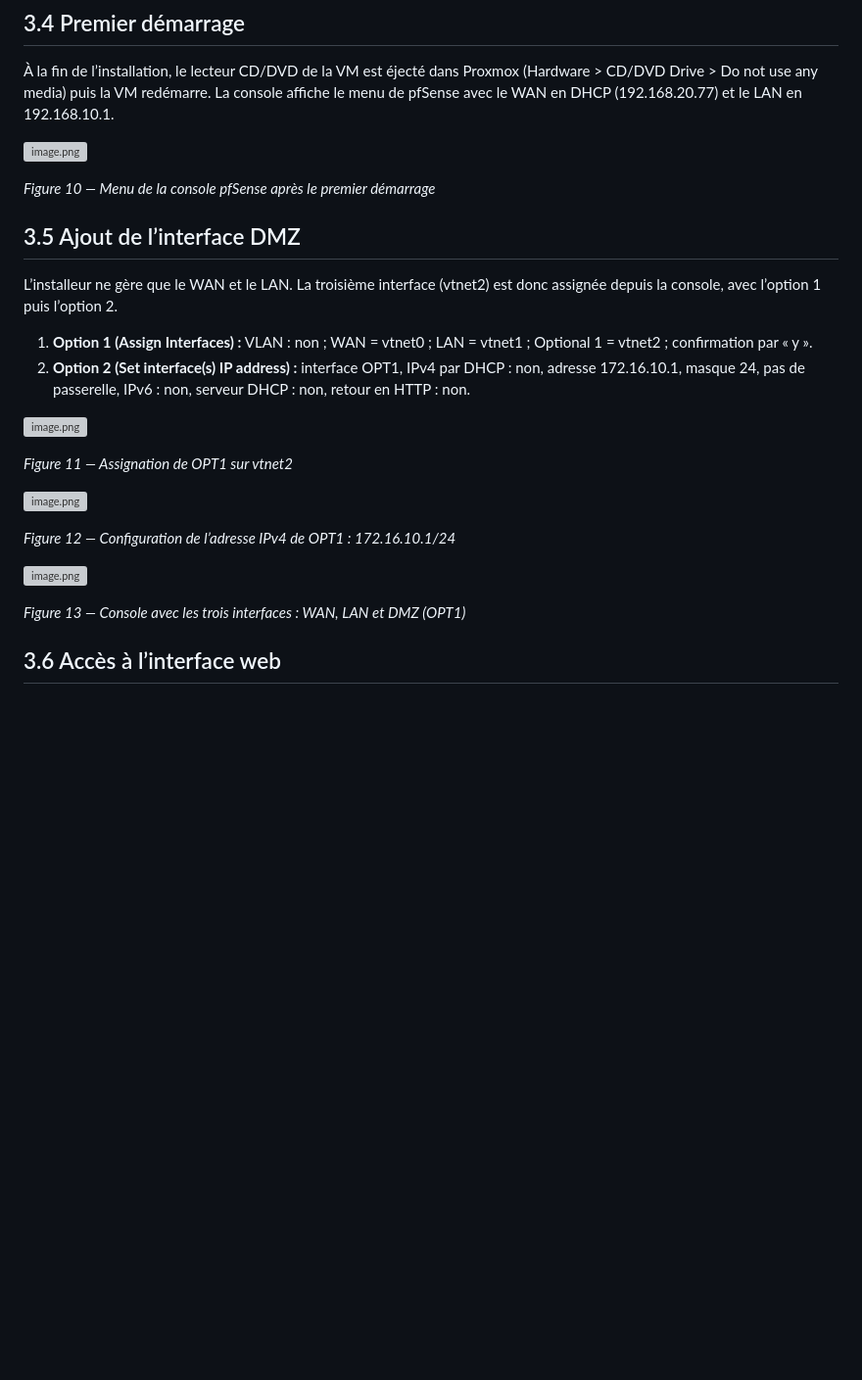
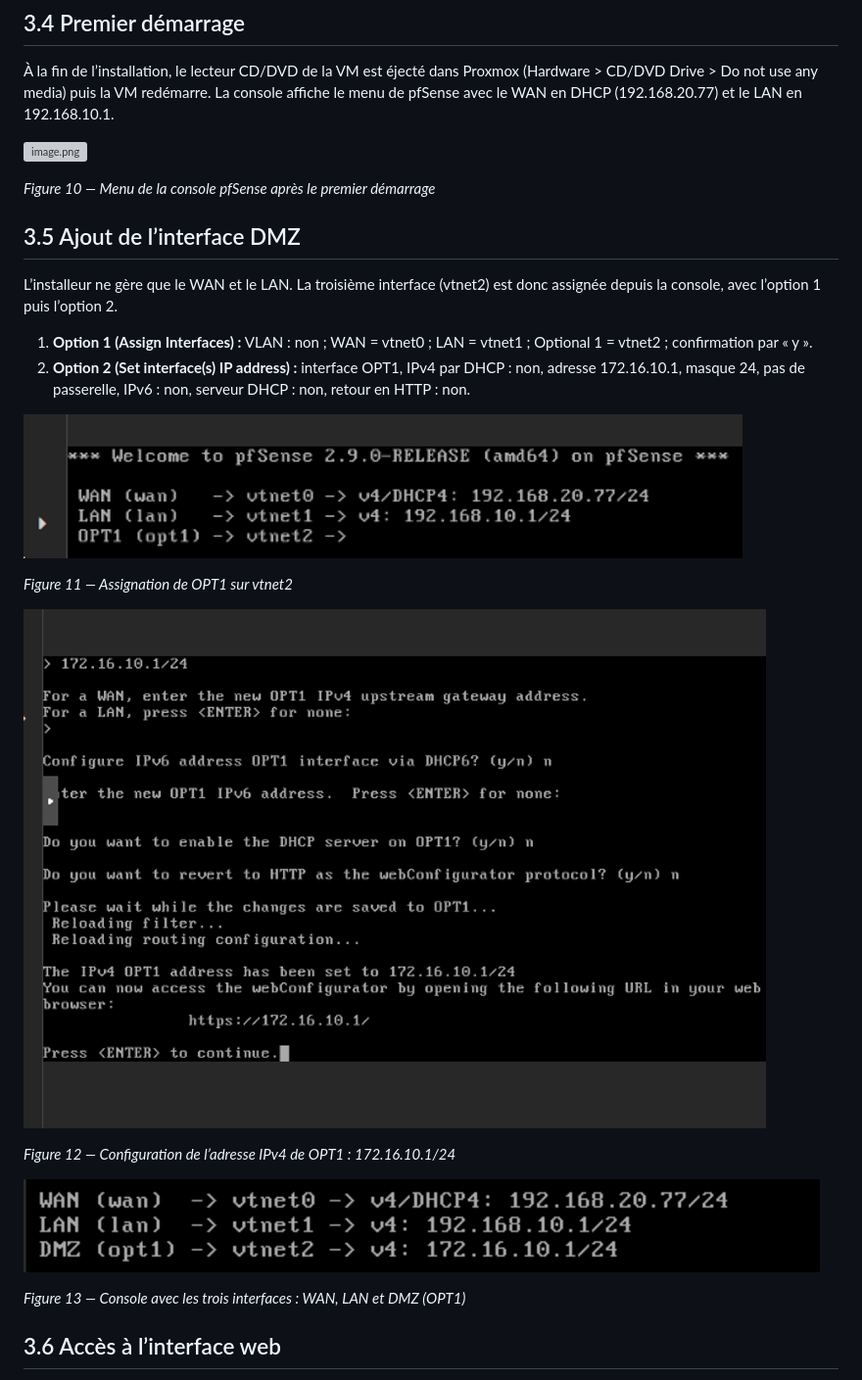
Before and after one commit to SL-fr/siosisr, a Markdown page: README.md, the part around one of its changes. Shown at 98% size. GitHub-like rendering; blank space fills up the shorter version; grey boxes are pictures that could not be loaded.

```diff
--- a/README.md
+++ b/README.md
@@ -107,15 +107,15 @@ L’installeur ne gère que le WAN et le LAN. La troisième interface (vtnet2) e
 1. **Option 1 (Assign Interfaces) :** VLAN : non ; WAN = vtnet0 ; LAN = vtnet1 ; Optional 1 = vtnet2 ; confirmation par « y ».
 2. **Option 2 (Set interface(s) IP address) :** interface OPT1, IPv4 par DHCP : non, adresse 172.16.10.1, masque 24, pas de passerelle, IPv6 : non, serveur DHCP : non, retour en HTTP : non.
 
-![image.png](image%2011.png)
+![image.png](images/image%2011.png)
 
 *Figure 11 — Assignation de OPT1 sur vtnet2*
 
-![image.png](image%2012.png)
+![image.png](images/image%2012.png)
 
 *Figure 12 — Configuration de l’adresse IPv4 de OPT1 : 172.16.10.1/24*
 
-![image.png](image%2013.png)
+![image.png](images/image%2013.png)
 
 *Figure 13 — Console avec les trois interfaces : WAN, LAN et DMZ (OPT1)*
 
```
Also changed, not shown: other parts of README.md (+42 -42 lines).
